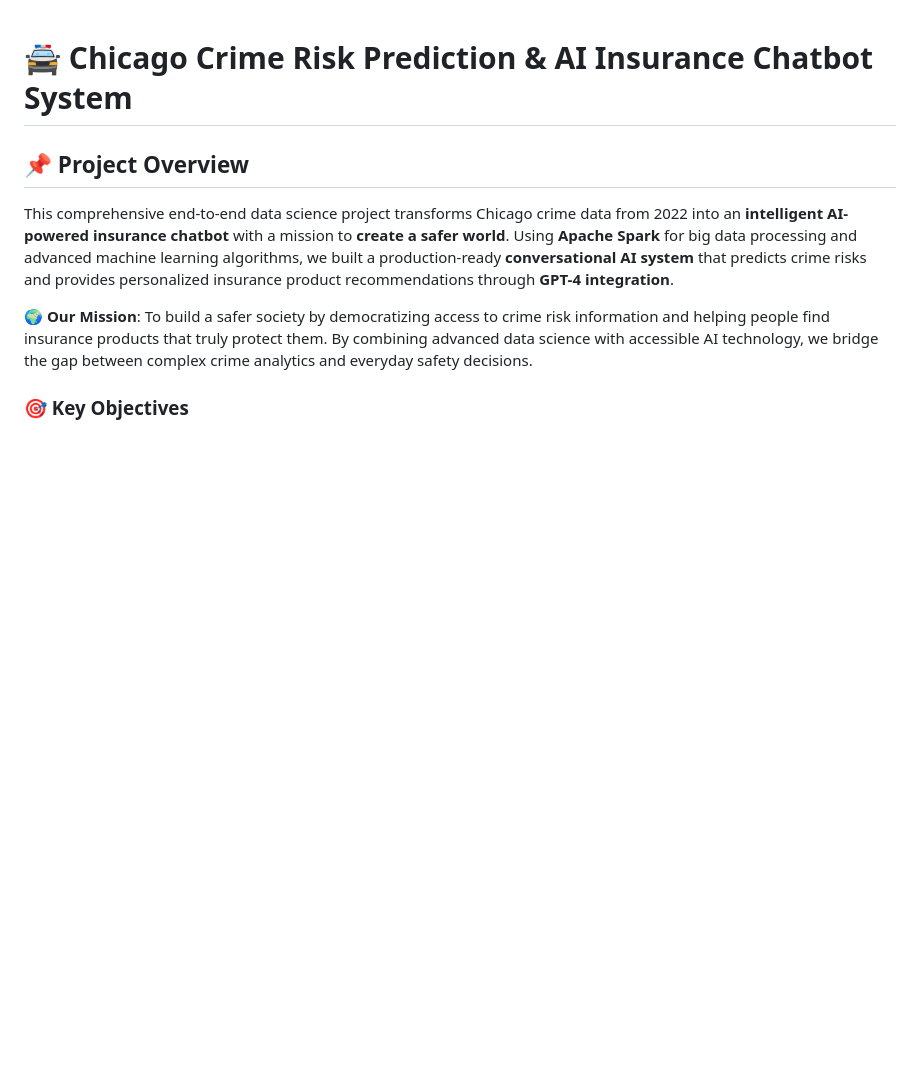
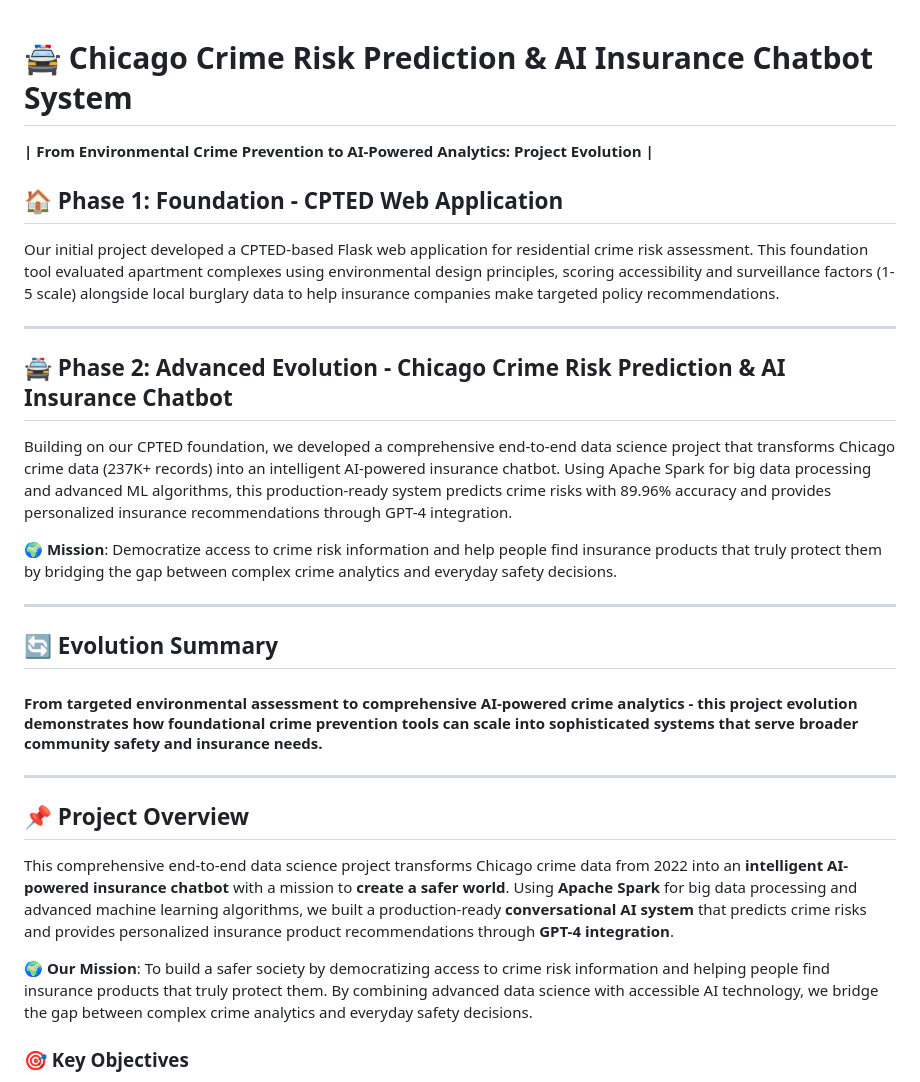
Before and after one commit to castlhoo/Chicago-Crime-Risk-Prediction-AI-Insurance-Chatbot-System, a Markdown page: README.md, the part around the change. Rendered like a GitHub page; blank space fills up the shorter version.

```diff
--- a/README.md
+++ b/README.md
@@ -1,4 +1,24 @@
 # 🚔 Chicago Crime Risk Prediction & AI Insurance Chatbot System
+**| From Environmental Crime Prevention to AI-Powered Analytics: Project Evolution |**
+
+## **🏠 Phase 1: Foundation - CPTED Web Application**
+
+Our initial project developed a CPTED-based Flask web application for residential crime risk assessment. This foundation tool evaluated apartment complexes using environmental design principles, scoring accessibility and surveillance factors (1-5 scale) alongside local burglary data to help insurance companies make targeted policy recommendations.
+
+---
+
+## **🚔 Phase 2: Advanced Evolution - Chicago Crime Risk Prediction & AI Insurance Chatbot**
+
+Building on our CPTED foundation, we developed a comprehensive end-to-end data science project that transforms Chicago crime data (237K+ records) into an intelligent AI-powered insurance chatbot. Using Apache Spark for big data processing and advanced ML algorithms, this production-ready system predicts crime risks with 89.96% accuracy and provides personalized insurance recommendations through GPT-4 integration.
+
+**🌍 Mission**: Democratize access to crime risk information and help people find insurance products that truly protect them by bridging the gap between complex crime analytics and everyday safety decisions.
+
+---
+
+## **🔄 Evolution Summary**
+
+#### From targeted environmental assessment to comprehensive AI-powered crime analytics - this project evolution demonstrates how foundational crime prevention tools can scale into sophisticated systems that serve broader community safety and insurance needs.
+---
 
 ## 📌 Project Overview
 
```
